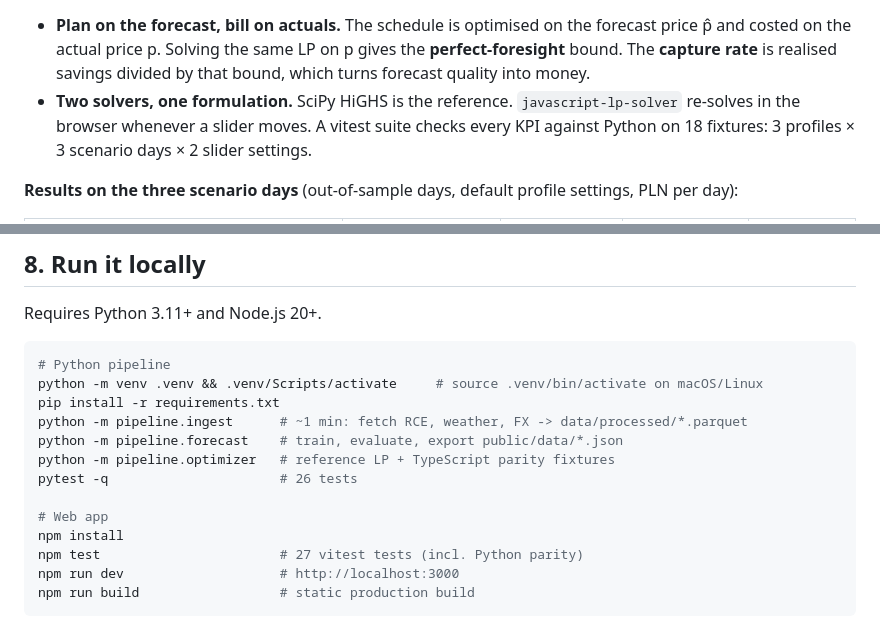
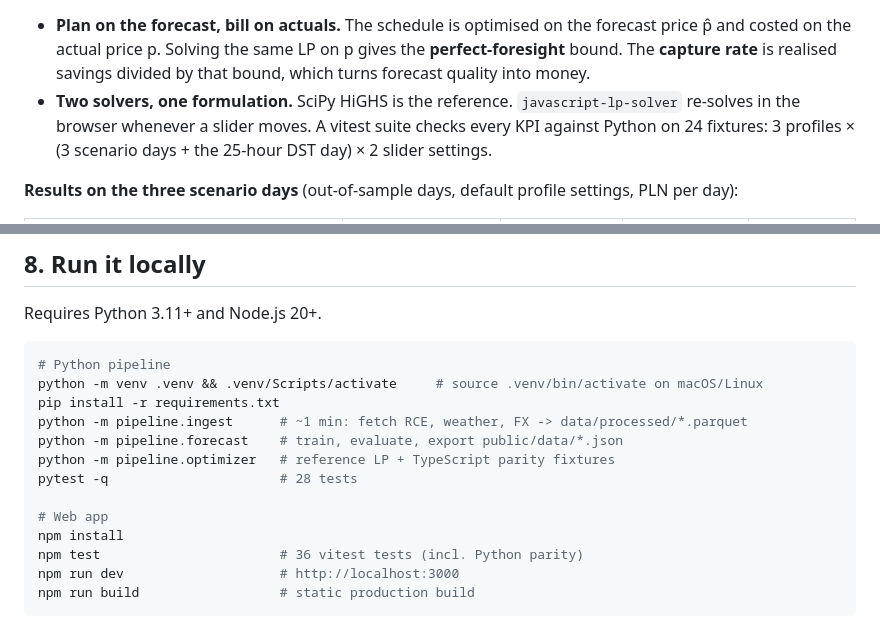
Before and after one commit to heapen/gridshift-pl, a Markdown page: README.md, 2 parts joined by grey strips. Drawn GitHub-style.

````diff
--- a/README.md
+++ b/README.md
@@ -70,7 +70,7 @@ where       L_t = b_t − Σ_t' x[t,t'] + Σ_s x[s,t]    (energy conserved by co
 ```
 
 - **Plan on the forecast, bill on actuals.** The schedule is optimised on the forecast price p̂ and costed on the actual price p. Solving the same LP on p gives the **perfect-foresight** bound. The **capture rate** is realised savings divided by that bound, which turns forecast quality into money.
-- **Two solvers, one formulation.** SciPy HiGHS is the reference. `javascript-lp-solver` re-solves in the browser whenever a slider moves. A vitest suite checks every KPI against Python on 18 fixtures: 3 profiles × 3 scenario days × 2 slider settings.
+- **Two solvers, one formulation.** SciPy HiGHS is the reference. `javascript-lp-solver` re-solves in the browser whenever a slider moves. A vitest suite checks every KPI against Python on 24 fixtures: 3 profiles × (3 scenario days + the 25-hour DST day) × 2 slider settings.
 
 **Results on the three scenario days** (out-of-sample days, default profile settings, PLN per day):
 
@@ -139,11 +139,11 @@ pip install -r requirements.txt
 python -m pipeline.ingest      # ~1 min: fetch RCE, weather, FX -> data/processed/*.parquet
 python -m pipeline.forecast    # train, evaluate, export public/data/*.json
 python -m pipeline.optimizer   # reference LP + TypeScript parity fixtures
-pytest -q                      # 26 tests
+pytest -q                      # 28 tests
 
 # Web app
 npm install
-npm test                       # 27 vitest tests (incl. Python parity)
+npm test                       # 36 vitest tests (incl. Python parity)
 npm run dev                    # http://localhost:3000
 npm run build                  # static production build
 ```
````
Also changed, not shown: other parts of README.md (+1 -1 lines), docs/screenshots/dashboard-dark.png, docs/screenshots/dashboard-light.png, 10 other files.
